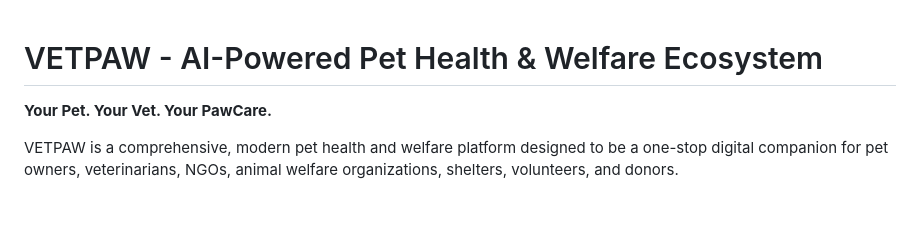
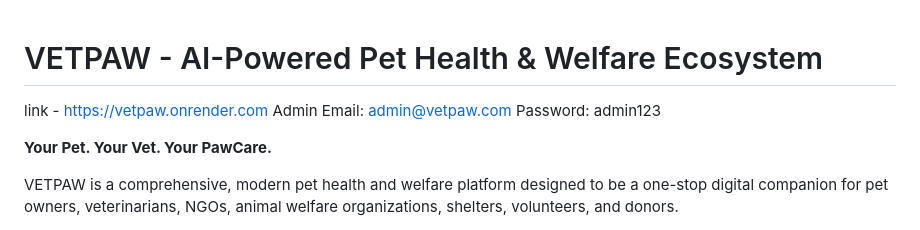
Before and after one commit to harshi2410/VetPaw, a Markdown page: README.md, the part around the change. GitHub-like rendering; blank space fills up the shorter version.

Commit message:
Update README with contact and access information
Added link, admin email, and password to README.

```diff
--- a/README.md
+++ b/README.md
@@ -1,4 +1,7 @@
 # VETPAW - AI-Powered Pet Health & Welfare Ecosystem
+link - https://vetpaw.onrender.com
+Admin Email: admin@vetpaw.com
+Password: admin123
 
 **Your Pet. Your Vet. Your PawCare.**
 
```
